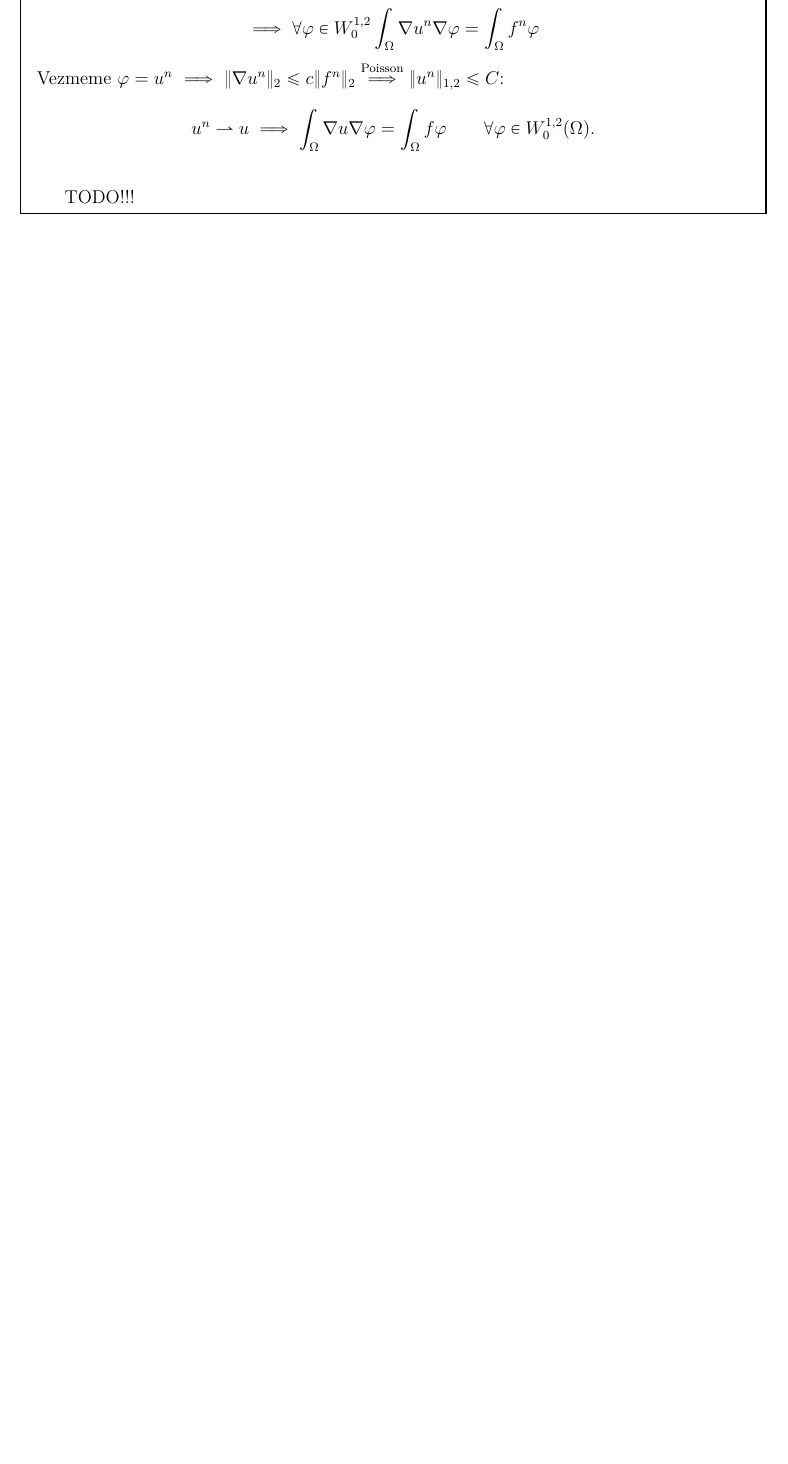
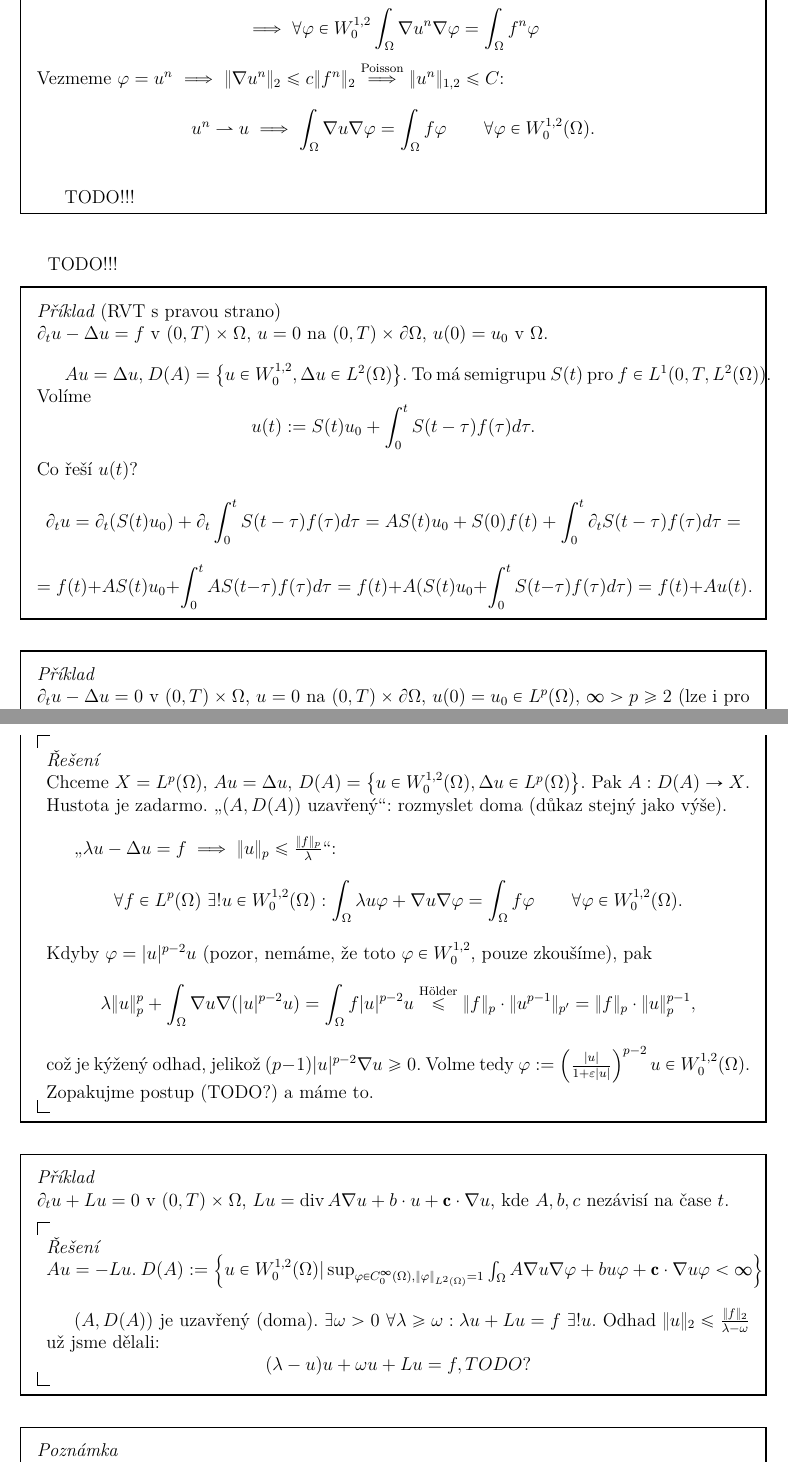
Before and after one commit to JoHavel/MFFNotes, a LaTeX document (OM5/PDR1/PDR1.tex): part of page 43 of 43 before the commit and two parts of pages 43 and 44 of 44 after it, the two joined at a grey line, cut so that both start at the same text, the shorter picture padded with empty space. Compiled offline with XeLaTeX.

Commit message:
Po posledních ODR2

```diff
--- a/OM5/PDR1/PDR1.tex
+++ b/OM5/PDR1/PDR1.tex
@@ -1276,4 +1276,47 @@ TODO Example?
 	TODO!!!
 \end{priklad}
 
+TODO!!!
+
+% 03. 01. 2023
+
+\begin{priklad}[RVT s pravou strano]
+	$\partial_t u - \Delta u = f$ v $(0, T) \times \Omega$, $u = 0$ na $(0, T) \times \partial \Omega$, $u(0) = u_0$ v $\Omega$.
+
+	$A u = \Delta u$, $D(A) = \{u \in W_0^{1, 2}, \Delta u \in L^2(\Omega)\}$. To má semigrupu $S(t)$ pro $f \in L^1(0, T, L^2(\Omega))$. Volíme
+	$$ u(t) := S(t) u_0 + \int_0^t S(t - \tau) f(\tau) d\tau. $$
+	Co řeší $u(t)$?
+	$$ \partial_t u = \partial_t(S(t) u_0) + \partial_t \int_0^t S(t - \tau) f(\tau) d\tau = A S(t) u_0 + S(0) f(t) + \int_0^t \partial_t S(t - \tau) f(\tau) d\tau = $$
+	$$ = f(t) + A S(t) u_0 + \int_0^t A S(t - \tau) f(\tau) d\tau = f(t) + A(S(t) u_0 + \int_0^t S(t - \tau) f(\tau) d\tau) = f(t) + A u(t). $$
+\end{priklad}
+
+\begin{priklad}
+	$\partial_t u - \Delta u = 0$ v $(0, T) \times \Omega$, $u = 0$ na $(0, T) \times \partial \Omega$, $u(0) = u_0 \in L^p(\Omega)$, $∞ > p ≥ 2$ (lze i pro $p \in (1, 2)$).
+
+	\begin{reseni}
+		Chceme $X = L^p(\Omega)$, $A u = \Delta u$, $D(A) = \{u \in W_0^{1, 2}(\Omega), \Delta u \in L^p(\Omega)\}$. Pak $A: D(A) \rightarrow X$. Hustota je zadarmo. „$(A, D(A))$ uzavřený“: rozmyslet doma (důkaz stejný jako výše).
+
+		„$\lambda u - \Delta u = f \implies \|u\|_p ≤ \frac{\|f\|_p}{\lambda}$“:
+		$$ \forall f \in L^p(\Omega)\ \exists!u \in W_0^{1, 2}(\Omega): \int_\Omega \lambda u \phi + \nabla u \nabla \phi = \int_\Omega f \phi \qquad \forall \phi \in W_0^{1, 2}(\Omega). $$
+		Kdyby $\phi = |u|^{p - 2} u$ (pozor, nemáme, že toto $\phi \in W_0^{1, 2}$, pouze zkoušíme), pak
+		$$ \lambda \|u\|_p^p + \int_\Omega \nabla u \nabla (|u|^{p - 2} u) = \int_\Omega f |u|^{p - 2} u \overset{\text{Hölder}}≤ \|f\|_p · \|u^{p - 1}\|_{p'} = \|f\|_p·\|u\|_p^{p - 1}, $$
+		což je kýžený odhad, jelikož $(p - 1)|u|^{p - 2} \nabla u ≥ 0$. Volme tedy $\phi := \(\frac{|u|}{1 + \epsilon |u|}\)^{p - 2} u \in W_0^{1, 2}(\Omega)$. Zopakujme postup (TODO?) a máme to.
+	\end{reseni}
+\end{priklad}
+
+\begin{priklad}
+	$\partial_t u + L u = 0$ v $(0, T) \times \Omega$, $Lu = \Div A \nabla u + b·u + ¦c · \nabla u$, kde $A, b, c$ nezávisí na čase $t$.
+
+	\begin{reseni}
+		$A u = -L u$. $D(A) := \{u \in W_0^{1, 2}(\Omega) | \sup_{\phi \in C_0^∞(\Omega), \|\phi\|_{L^2(\Omega)} = 1} \int_\Omega A \nabla u \nabla \phi + b u \phi + ¦c · \nabla u \phi < ∞\}$.
+
+		$(A, D(A))$ je uzavřený (doma). $\exists \omega > 0\ \forall \lambda ≥ \omega: \lambda u + Lu = f\ \exists!u$. Odhad $\|u\|_2 ≤ \frac{\|f\|_2}{\lambda - \omega}$ už jsme dělali:
+		$$ (\lambda - u)u + \omega u + L u = f, TODO? $$
+	\end{reseni}
+\end{priklad}
+
+\begin{poznamka}
+	Zkouška: První příklad musíme vysypat z rukávu (5–10 minut max) jinak jdeme domu. Na zbytek spoustu času. Příklad nemusí být ukázaný na přednášce, ale stačí ji následovat. Druhý příklad bude čistá teorie (může to být např. list ANO-NE).
+\end{poznamka}
+
 \end{document}
```
Also changed, not shown: OM5/ODR2/ODR2.tex (+5 -0 lines), OM5/ODR2/ODR2.pdf, OM5/PDR1/PDR1.pdf.
